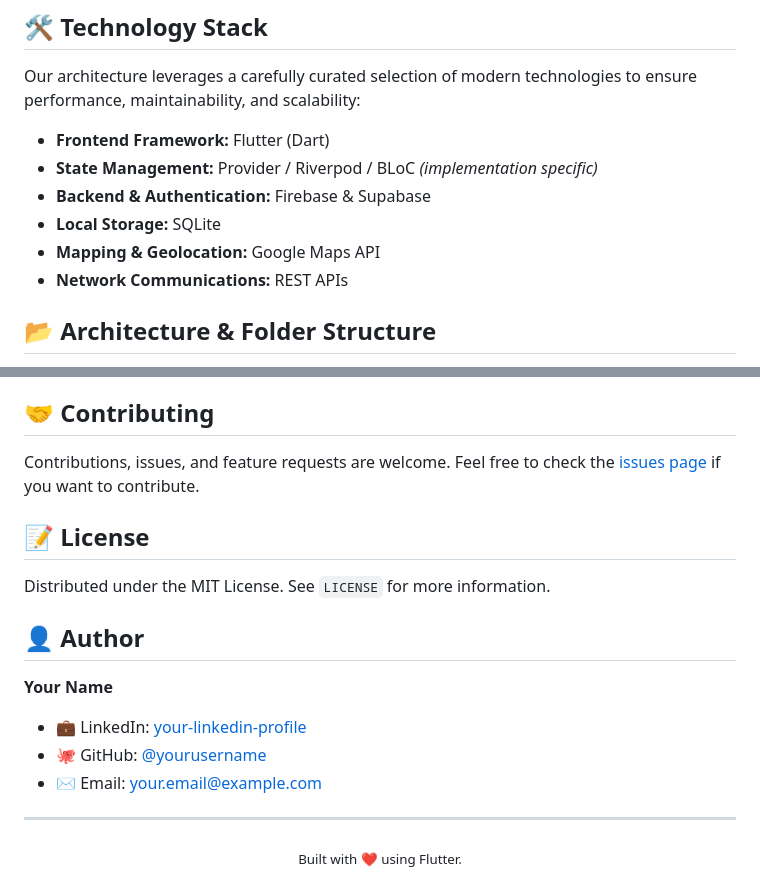
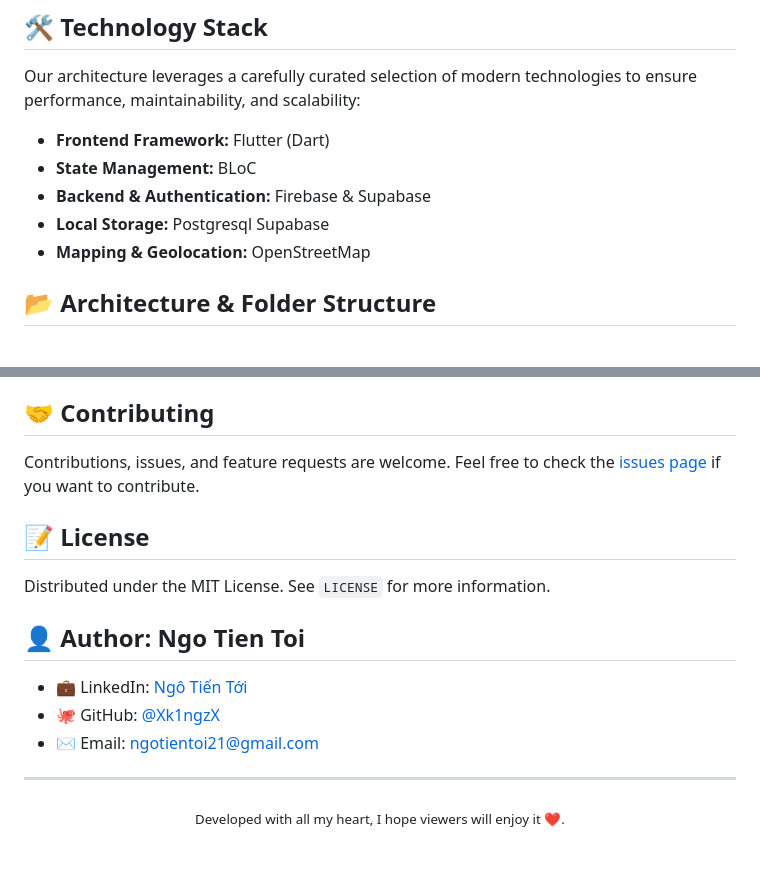
Before and after one commit to XkingzX/appCarParking, a Markdown page: README_EN.md, 2 parts joined by grey strips. Rendered like a GitHub page; blank space fills up the shorter version.

Commit message:
docs: Revise README with updated tech stack and author info
Updated state management and local storage technologies. Modified author information and links.

```diff
--- a/README_EN.md
+++ b/README_EN.md
@@ -40,11 +40,10 @@
 Our architecture leverages a carefully curated selection of modern technologies to ensure performance, maintainability, and scalability:
 
 *   **Frontend Framework:** Flutter (Dart)
-*   **State Management:** Provider / Riverpod / BLoC *(implementation specific)*
+*   **State Management:** BLoC
 *   **Backend & Authentication:** Firebase & Supabase
-*   **Local Storage:** SQLite
-*   **Mapping & Geolocation:** Google Maps API
-*   **Network Communications:** REST APIs
+*   **Local Storage:** Postgresql Supabase
+*   **Mapping & Geolocation:** OpenStreetMap
 
 ## 📂 Architecture & Folder Structure
 
@@ -117,15 +116,13 @@ Contributions, issues, and feature requests are welcome. Feel free to check the
 
 Distributed under the MIT License. See `LICENSE` for more information.
 
-## 👤 Author
+## 👤 Author: **Ngo Tien Toi**
 
-**Your Name**
-
-- 💼 LinkedIn: [your-linkedin-profile](#)
-- 🐙 GitHub: [@yourusername](https://github.com/yourusername)
-- ✉️ Email: your.email@example.com
+- 💼 LinkedIn: [Ngô Tiến Tới](https://www.linkedin.com/in/ngotientoi/)
+- 🐙 GitHub: [@Xk1ngzX](https://github.com/XkingzX)
+- ✉️ Email: ngotientoi21@gmail.com
 
 ---
 <div align="center">
-  <sub>Built with ❤️ using Flutter.</sub>
+  <sub>Developed with all my heart, I hope viewers will enjoy it ❤️.</sub>
 </div>
```
Also changed, not shown: other parts of README_EN.md (+1 -1 lines).
